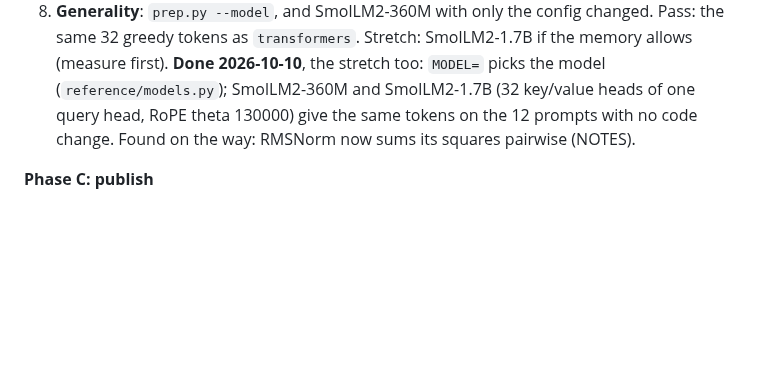
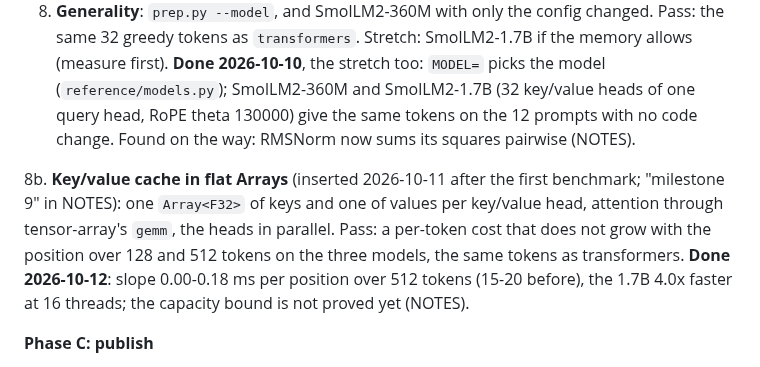
Before and after one commit to kvnloo/llama.bend, a Markdown page: docs/plan.md, the part around the change. Rendered like a GitHub page; blank space fills up the shorter version.

Commit message:
Plan: the key/value cache in Arrays as milestone 8b, done

```diff
--- a/docs/plan.md
+++ b/docs/plan.md
@@ -84,6 +84,12 @@ API; phase C publishes it.
    of one query head, RoPE theta 130000) give the same tokens on the 12 prompts with no code change. Found on the
    way: RMSNorm now sums its squares pairwise (NOTES).
 
+8b. **Key/value cache in flat Arrays** (inserted 2026-10-11 after the first benchmark; "milestone 9" in NOTES): one
+   `Array<F32>` of keys and one of values per key/value head, attention through tensor-array's `gemm`, the heads in
+   parallel. Pass: a per-token cost that does not grow with the position over 128 and 512 tokens on the three models,
+   the same tokens as transformers. **Done 2026-10-12**: slope 0.00-0.18 ms per position over 512 tokens (15-20 before),
+   the 1.7B 4.0x faster at 16 threads; the capacity bound is not proved yet (NOTES).
+
 **Phase C: publish**
 
 9. **Package and measurements**: `bend-ml-llama@0.1.0.0` (one file, `LICENSE`, the laws in the README);
```
